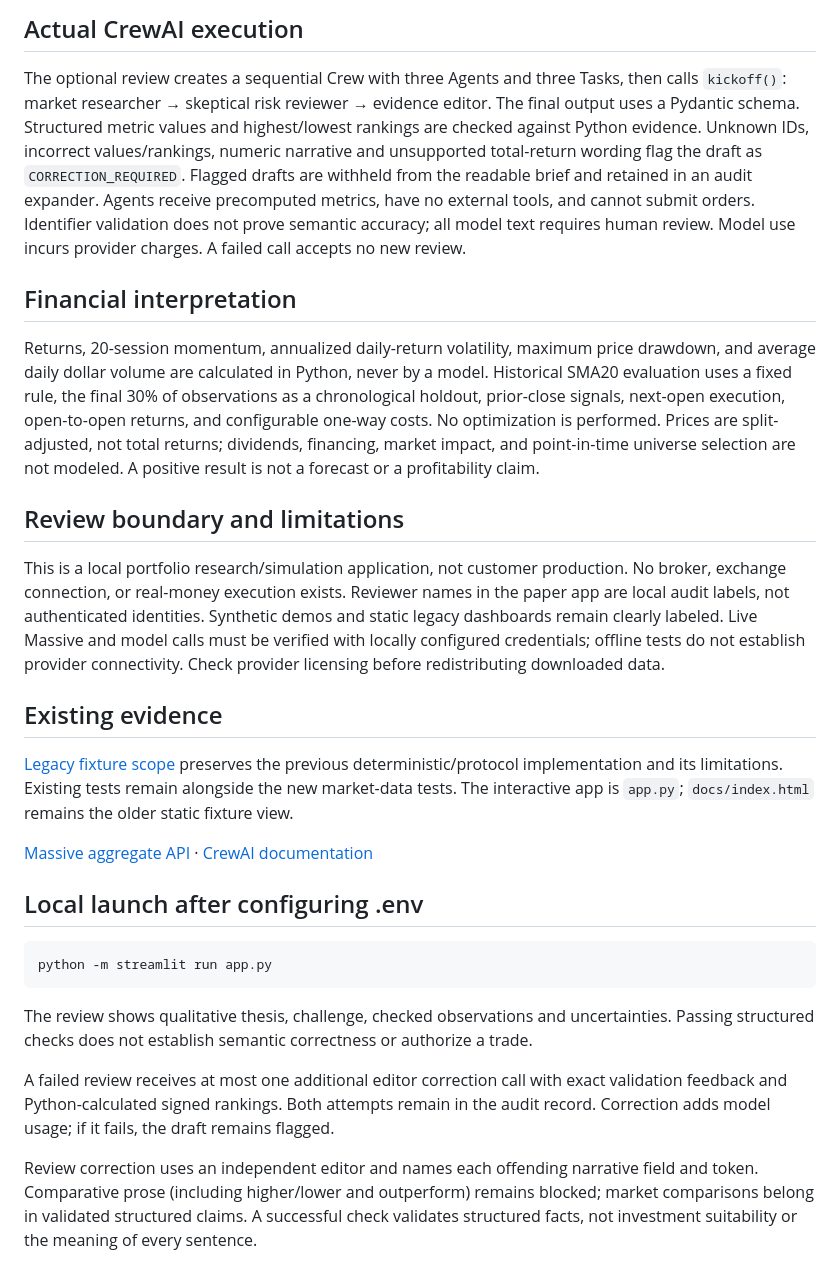
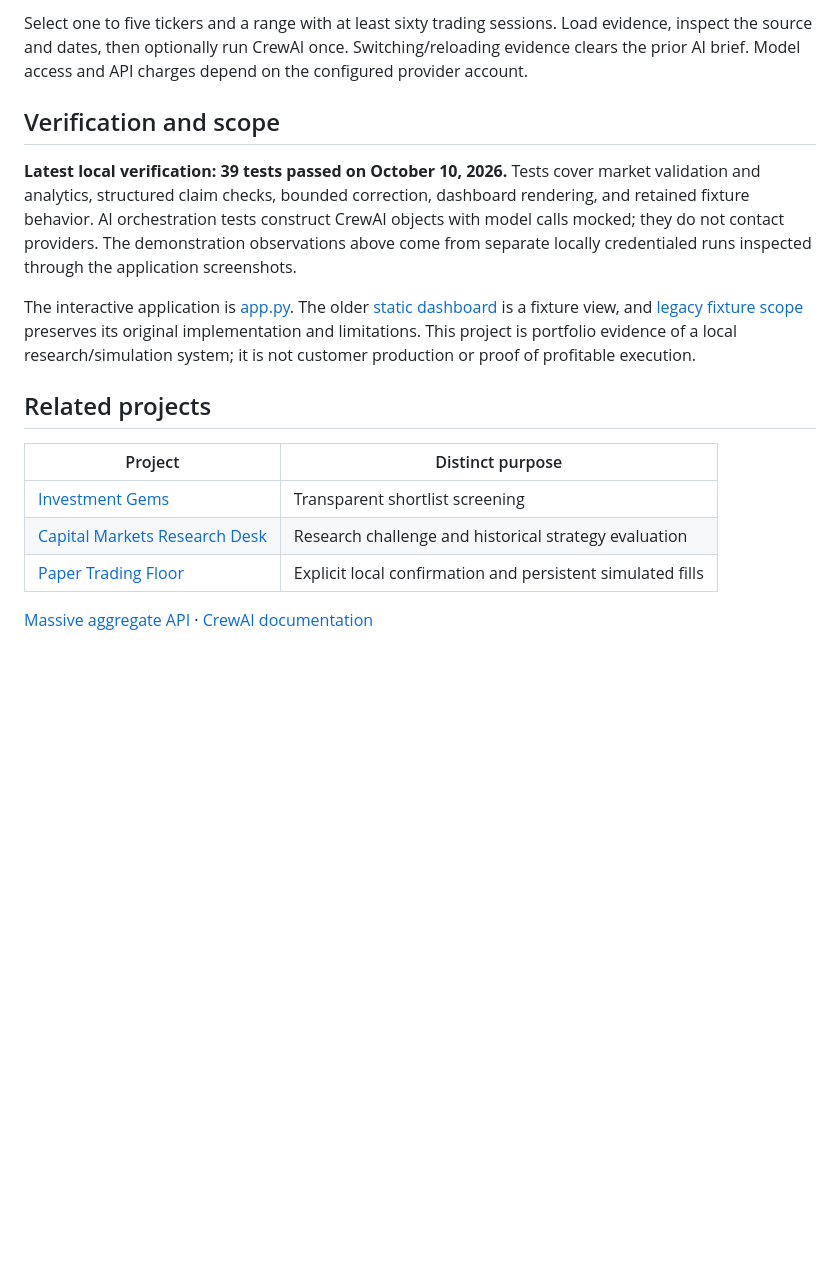
Before and after one commit to TAM-DS/capital-markets-research-desk, a Markdown page: README.md, the part around one of its changes. GitHub-like rendering; blank space fills up the shorter version.

````diff
--- a/README.md
+++ b/README.md
@@ -26,30 +100,18 @@ Choose 1–5 US equity/ETF tickers and at least 60 trading sessions. Energy equi
 
-## Actual CrewAI execution
+Select one to five tickers and a range with at least sixty trading sessions. Load evidence, inspect the source and dates, then optionally run CrewAI once. Switching/reloading evidence clears the prior AI brief. Model access and API charges depend on the configured provider account.
 
-The optional review creates a sequential Crew with three Agents and three Tasks, then calls `kickoff()`: market researcher → skeptical risk reviewer → evidence editor. The final output uses a Pydantic schema. Structured metric values and highest/lowest rankings are checked against Python evidence. Unknown IDs, incorrect values/rankings, numeric narrative and unsupported total-return wording flag the draft as `CORRECTION_REQUIRED`. Flagged drafts are withheld from the readable brief and retained in an audit expander. Agents receive precomputed metrics, have no external tools, and cannot submit orders. Identifier validation does not prove semantic accuracy; all model text requires human review. Model use incurs provider charges. A failed call accepts no new review.
+## Verification and scope
 
-## Financial interpretation
+**Latest local verification: 39 tests passed on October 10, 2026.** Tests cover market validation and analytics, structured claim checks, bounded correction, dashboard rendering, and retained fixture behavior. AI orchestration tests construct CrewAI objects with model calls mocked; they do not contact providers. The demonstration observations above come from separate locally credentialed runs inspected through the application screenshots.
 
-Returns, 20-session momentum, annualized daily-return volatility, maximum price drawdown, and average daily dollar volume are calculated in Python, never by a model. Historical SMA20 evaluation uses a fixed rule, the final 30% of observations as a chronological holdout, prior-close signals, next-open execution, open-to-open returns, and configurable one-way costs. No optimization is performed. Prices are split-adjusted, not total returns; dividends, financing, market impact, and point-in-time universe selection are not modeled. A positive result is not a forecast or a profitability claim.
+The interactive application is [app.py](app.py). The older [static dashboard](docs/index.html) is a fixture view, and [legacy fixture scope](docs/legacy-fixture-scope.md) preserves its original implementation and limitations. This project is portfolio evidence of a local research/simulation system; it is not customer production or proof of profitable execution.
 
-## Review boundary and limitations
+## Related projects
 
-This is a local portfolio research/simulation application, not customer production. No broker, exchange connection, or real-money execution exists. Reviewer names in the paper app are local audit labels, not authenticated identities. Synthetic demos and static legacy dashboards remain clearly labeled. Live Massive and model calls must be verified with locally configured credentials; offline tests do not establish provider connectivity. Check provider licensing before redistributing downloaded data.
-
-## Existing evidence
-
-[Legacy fixture scope](docs/legacy-fixture-scope.md) preserves the previous deterministic/protocol implementation and its limitations. Existing tests remain alongside the new market-data tests. The interactive app is `app.py`; `docs/index.html` remains the older static fixture view.
+| Project | Distinct purpose |
+|---|---|
+| [Investment Gems](https://github.com/TAM-DS/investment-gems) | Transparent shortlist screening |
+| [Capital Markets Research Desk](https://github.com/TAM-DS/capital-markets-research-desk) | Research challenge and historical strategy evaluation |
+| [Paper Trading Floor](https://github.com/TAM-DS/paper-trading-floor) | Explicit local confirmation and persistent simulated fills |
 
 [Massive aggregate API](https://massive.com/docs/rest/stocks/aggregates/custom-bars) · [CrewAI documentation](https://docs.crewai.com/)
-
-## Local launch after configuring .env
-
-```bash
-python -m streamlit run app.py
-```
-
-The review shows qualitative thesis, challenge, checked observations and uncertainties. Passing structured checks does not establish semantic correctness or authorize a trade.
-
-A failed review receives at most one additional editor correction call with exact validation feedback and Python-calculated signed rankings. Both attempts remain in the audit record. Correction adds model usage; if it fails, the draft remains flagged.
-
-Review correction uses an independent editor and names each offending narrative field and token. Comparative prose (including higher/lower and outperform) remains blocked; market comparisons belong in validated structured claims. A successful check validates structured facts, not investment suitability or the meaning of every sentence.
````
Also changed, not shown: other parts of README.md (+87 -13 lines).
